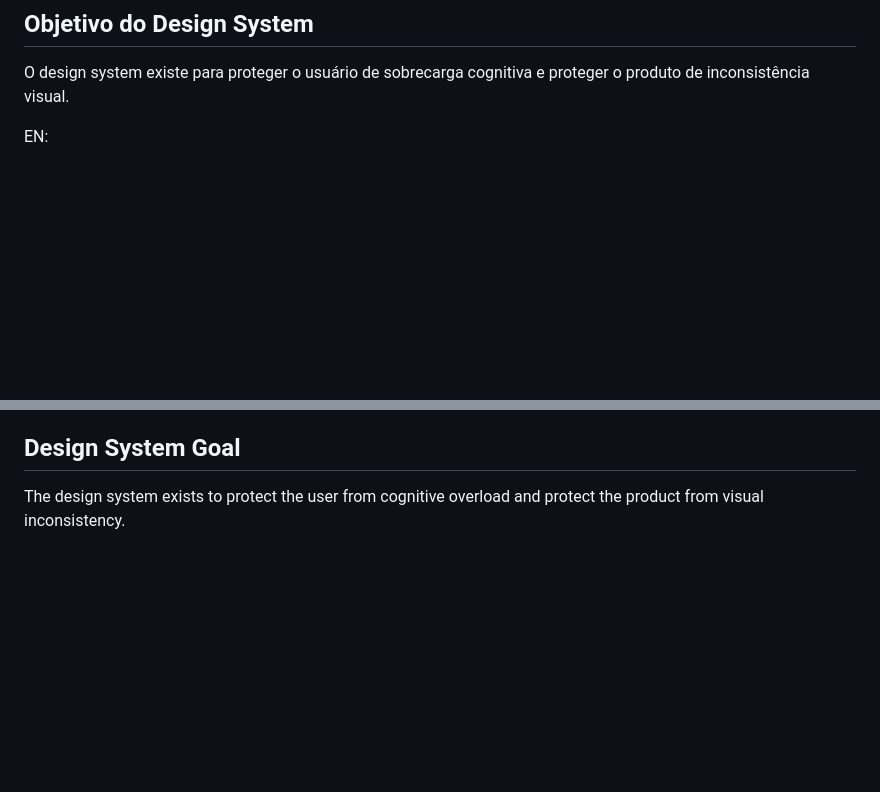
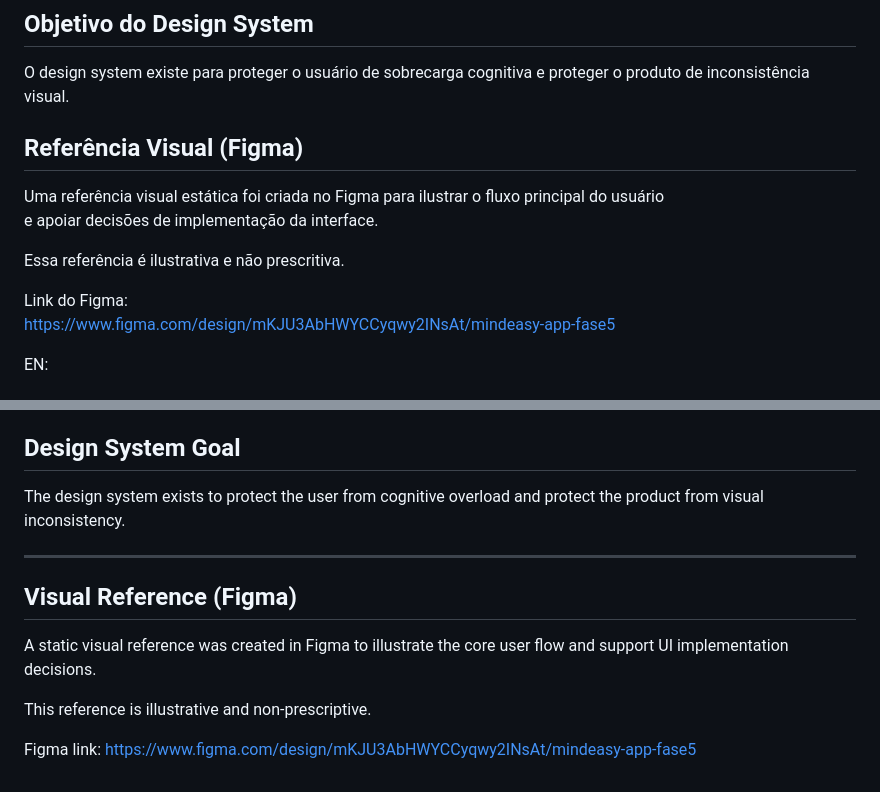
Before and after one commit to FIAP-GRUPO-7/mindease-app-fase5, a Markdown page: docs/06_design-system.md, 2 parts joined by grey strips. Rendered like a GitHub page; blank space fills up the shorter version.

Commit message:
docs: finalize design system and figma visual reference

```diff
--- a/docs/06_design-system.md
+++ b/docs/06_design-system.md
@@ -93,6 +93,16 @@ A UI nunca deve permitir sobrescrever manualmente esses comportamentos.
 O design system existe para proteger o usuário de sobrecarga cognitiva
 e proteger o produto de inconsistência visual.
 
+## Referência Visual (Figma)
+
+Uma referência visual estática foi criada no Figma para ilustrar o fluxo principal do usuário
+e apoiar decisões de implementação da interface.
+
+Essa referência é ilustrativa e não prescritiva.
+
+Link do Figma:
+https://www.figma.com/design/mKJU3AbHWYCCyqwy2INsAt/mindeasy-app-fase5
+
 
 EN:
 # MindEase — Design System
@@ -174,3 +184,15 @@ The UI must never override these behaviors manually.
 
 The design system exists to protect the user from cognitive overload
 and protect the product from visual inconsistency.
+
+---
+
+## Visual Reference (Figma)
+
+A static visual reference was created in Figma to illustrate the core user flow
+and support UI implementation decisions.
+
+This reference is illustrative and non-prescriptive.
+
+Figma link:
+https://www.figma.com/design/mKJU3AbHWYCCyqwy2INsAt/mindeasy-app-fase5
```
